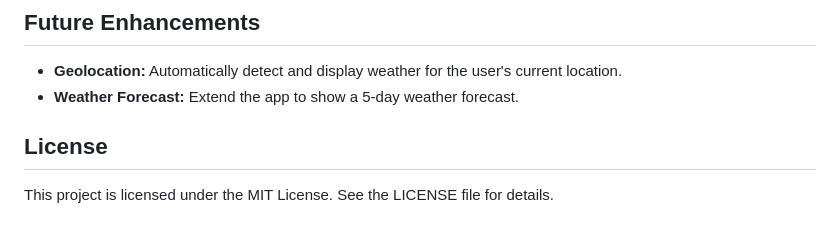
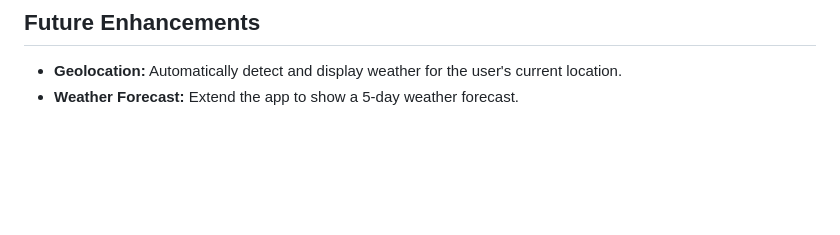
Before and after one commit to prem-kumar412/CBTC_Web-Development_Project, a Markdown page: README.md, the part around the change. Drawn GitHub-style; blank space fills up the shorter version.

```diff
--- a/README.md
+++ b/README.md
@@ -93,6 +93,3 @@ Welcome to the Weather App! This project provides real-time weather information
 ## Future Enhancements
 - **Geolocation:** Automatically detect and display weather for the user's current location.
 - **Weather Forecast:** Extend the app to show a 5-day weather forecast.
-
-## License
-This project is licensed under the MIT License. See the LICENSE file for details.
```
